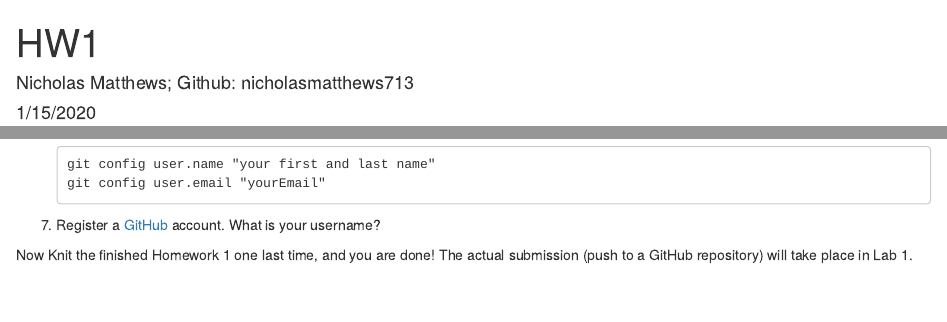
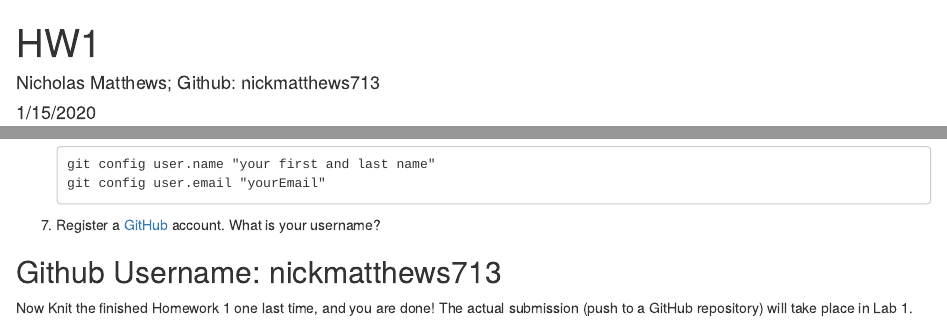
Before and after one commit to nickd-ISU/ds202_hw1, an R Markdown document (hw1.Rmd): the page in a window 1100 px wide, from its top, and a second part further down, joined at a grey line. The pictures show the output file hw1.html that the author committed with the source, opened offline.

Commit message:
fix Gituhub username

```diff
--- a/hw1.Rmd
+++ b/hw1.Rmd
@@ -1,6 +1,6 @@
 ---
 title: "HW1"
-author: "Nicholas Matthews; Github: nicholasmatthews713"
+author: "Nicholas Matthews; Github: nickmatthews713"
 date: "1/15/2020"
 output: html_document
 ---
@@ -55,4 +55,6 @@ version
 
 7. Register a [GitHub](https://www.github.com) account. What is your username?
 
+## Github Username: nickmatthews713
+
 Now Knit the finished Homework 1 one last time, and you are done! The actual submission (push to a GitHub repository) will take place in Lab 1.
```
Also changed, not shown: hw1.html, hw1.Rmd (2 more changed lines).
